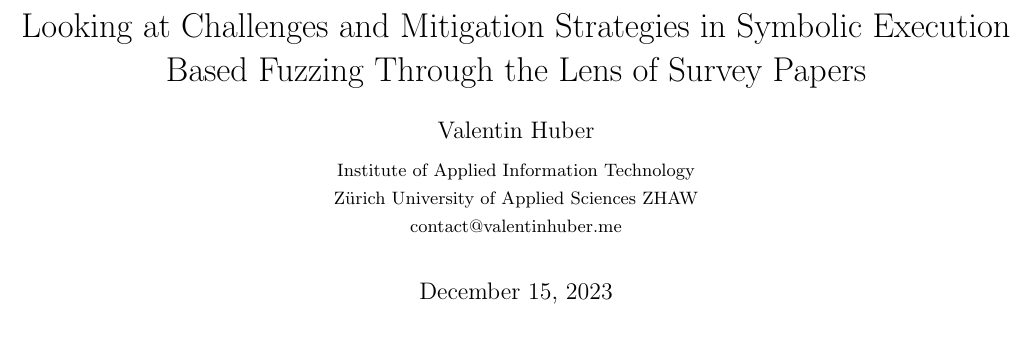
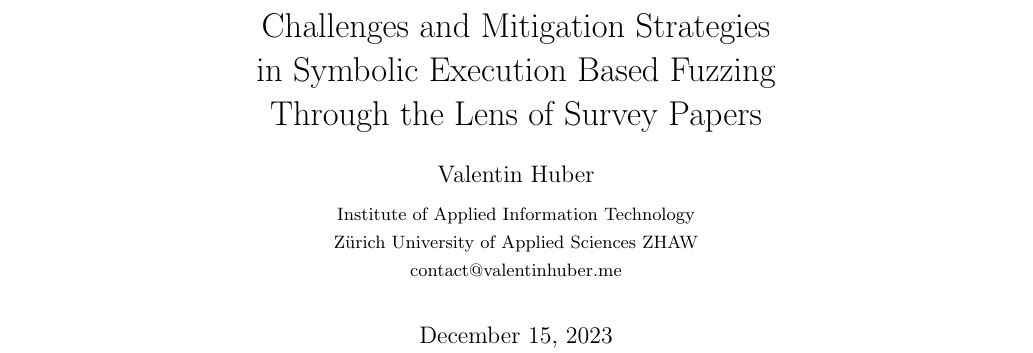
Before and after one commit to riesentoaster/fuzzing-paper, a LaTeX paper (index.tex): part of page 1 of 20, cut so that both start at the same text. Compiled offline with pdfLaTeX.

Commit message:
updating title

```diff
--- a/index.tex
+++ b/index.tex
@@ -17,7 +17,7 @@
 \usepackage{float}
 \usepackage{graphicx}
 
-\title{Looking at Challenges and Mitigation Strategies in Symbolic Execution Based Fuzzing Through the Lens of Survey Papers}
+\title{Challenges and Mitigation Strategies\\in Symbolic Execution Based Fuzzing\\Through the Lens of Survey Papers}
 
 \begin{document}
 \include{settings}
```
Also changed, not shown: out/index.pdf.
